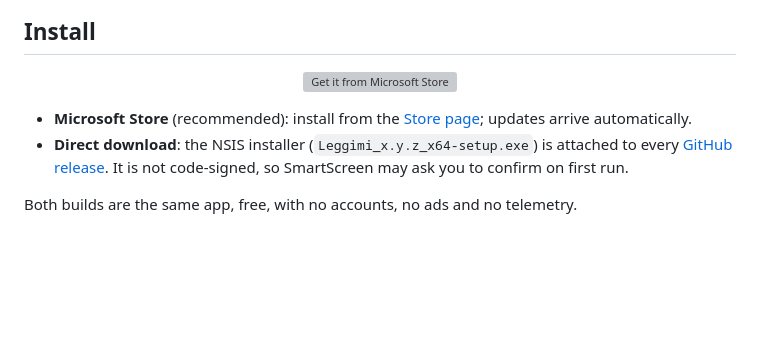
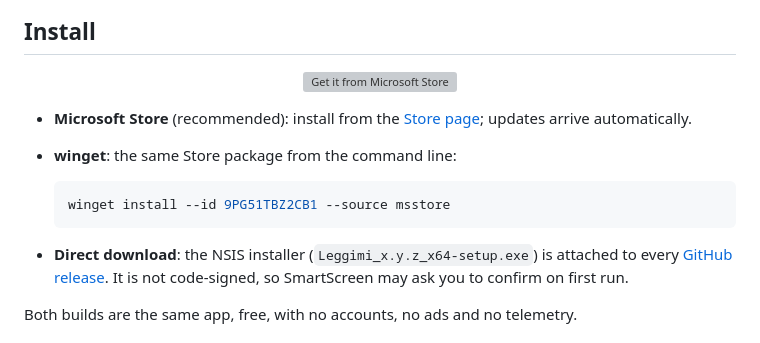
Before and after one commit to enricodestefanis/leggimi, a Markdown page: README.md, the part around one of its changes. Rendered like a GitHub page; blank space fills up the shorter version; grey boxes are pictures that could not be loaded.

Commit message:
Add the winget install line and campaign-tagged Store links to the README
Co-Authored-By: Claude Opus 5.5 <noreply@anthropic.com>

````diff
--- a/README.md
+++ b/README.md
@@ -34,4 +34,9 @@ explicitly.
   updates arrive automatically.
+- **winget**: the same Store package from the command line:
+
+  ```powershell
+  winget install --id 9PG51TBZ2CB1 --source msstore
+  ```
 - **Direct download**: the NSIS installer (`Leggimi_x.y.z_x64-setup.exe`) is attached to every
   [GitHub release](https://github.com/enricodestefanis/leggimi/releases/latest). It is not
   code-signed, so SmartScreen may ask you to confirm on first run.
````
Also changed, not shown: other parts of README.md (+3 -3 lines).
